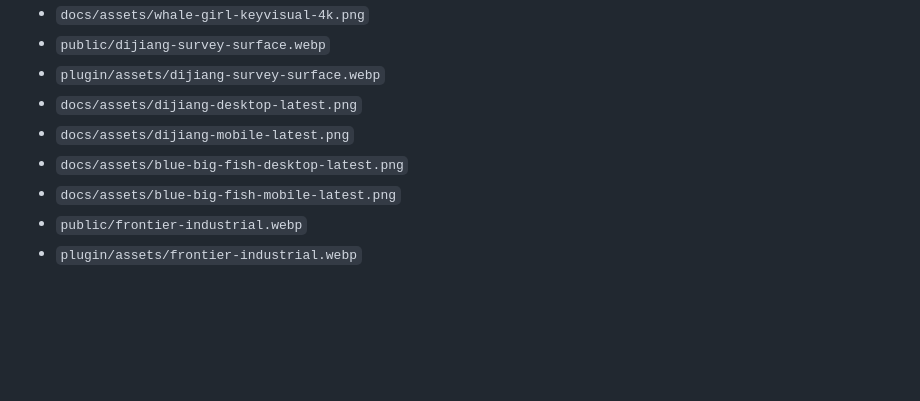
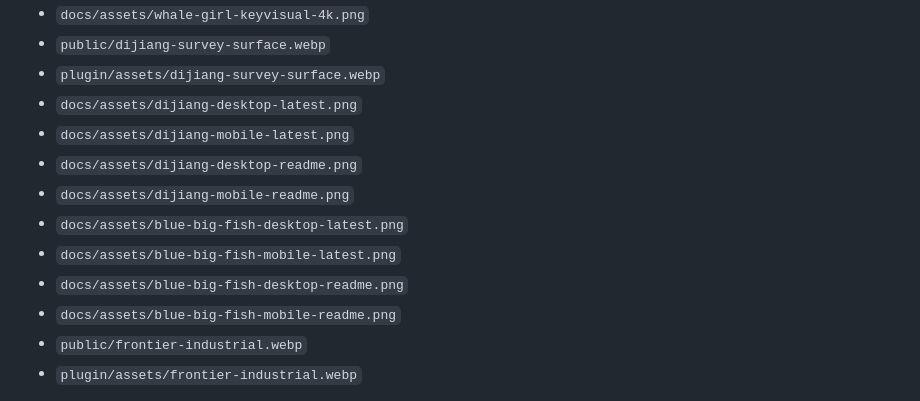
Before and after one commit to DoveLi-Gu/dsh-showcase, a Markdown page: CHARACTER_ASSET_NOTICE.md, the part around the change. Drawn GitHub-style; blank space fills up the shorter version.

```diff
--- a/CHARACTER_ASSET_NOTICE.md
+++ b/CHARACTER_ASSET_NOTICE.md
@@ -11,8 +11,12 @@ The following demonstration assets are excluded from that MIT grant:
 - `plugin/assets/dijiang-survey-surface.webp`
 - `docs/assets/dijiang-desktop-latest.png`
 - `docs/assets/dijiang-mobile-latest.png`
+- `docs/assets/dijiang-desktop-readme.png`
+- `docs/assets/dijiang-mobile-readme.png`
 - `docs/assets/blue-big-fish-desktop-latest.png`
 - `docs/assets/blue-big-fish-mobile-latest.png`
+- `docs/assets/blue-big-fish-desktop-readme.png`
+- `docs/assets/blue-big-fish-mobile-readme.png`
 - `public/frontier-industrial.webp`
 - `plugin/assets/frontier-industrial.webp`
 
```
Also changed, not shown: README.md (+10 -4 lines), docs/assets/blue-big-fish-desktop-readme.png (added), docs/assets/blue-big-fish-mobile-readme.png (added), docs/assets/dijiang-desktop-readme.png (added), docs/assets/dijiang-mobile-readme.png (added).
